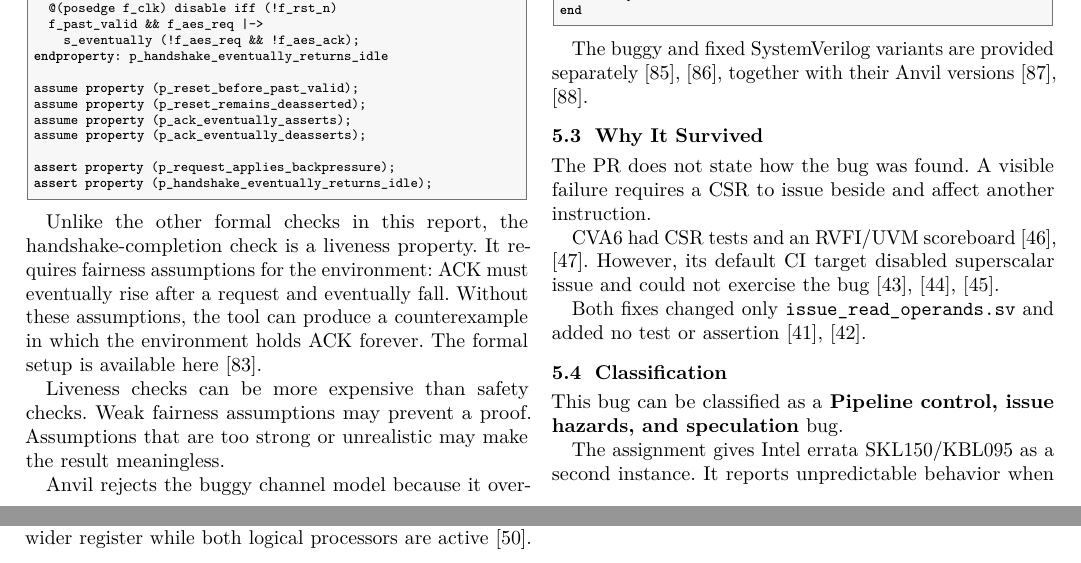
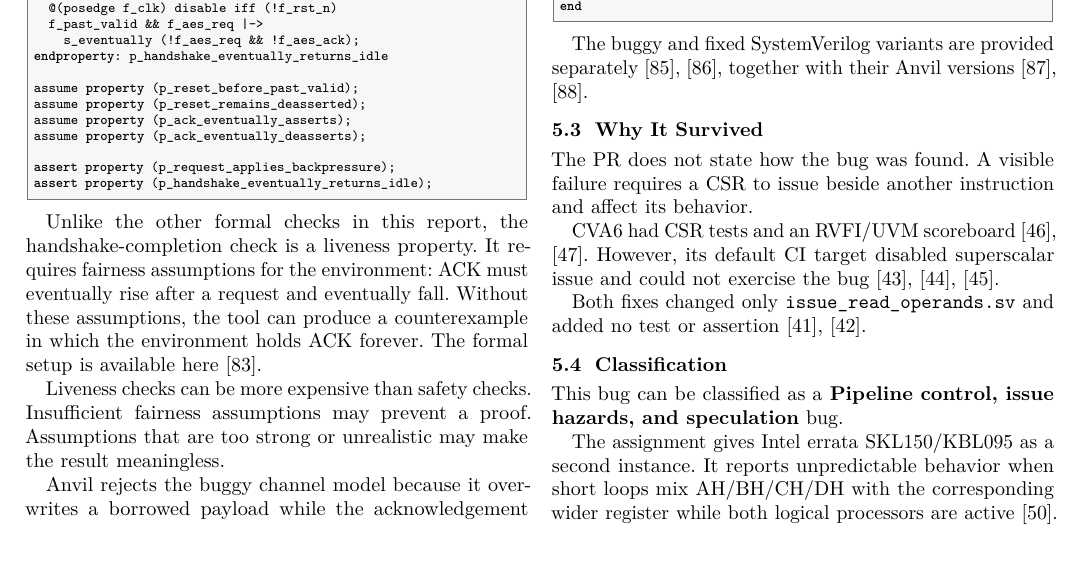
Before and after one commit to SathsaraGeeth/anvil-bug-report, a LaTeX paper (docs/report.tex): two parts of pages 4 and 5 of 7 before the commit and part of page 4 of 7 after it, the two joined at a grey line, cut so that both start at the same text. Compiled offline with pdfLaTeX; a missing font is replaced by an installed copy or a similar font; a LaTeX package or settings file that is missing is left out.

Commit message:
update the report

```diff
--- a/docs/report.tex
+++ b/docs/report.tex
@@ -73,7 +73,7 @@
 \urlstyle{same}
 \hypersetup{
   hidelinks,
-  pdftitle={[Draft] SystemVerilog RTL Bug Study},
+  pdftitle={SystemVerilog RTL Bug Study},
   pdfauthor={Geeth Sathsara Wijesekara}}
 
 % ----------------------------------------------------------------
@@ -90,7 +90,7 @@
 % ----------------------------------------------------------------
 
 % Title + Cover Page
-\title{[Draft] SystemVerilog RTL Bug Study}
+\title{SystemVerilog RTL Bug Study}
 \author{Geeth Sathsara Wijesekara}
 \date{}
 
@@ -839,7 +839,7 @@ ACK must eventually rise after a request and eventually fall. Without these
 assumptions, the tool can produce a counterexample in which the environment
 holds ACK forever. The formal setup is available here~\cite{bug4-sby-checks}.
 
-Liveness checks can be more expensive than safety checks. Weak fairness
+Liveness checks can be more expensive than safety checks. Insufficient fairness
 assumptions may prevent a proof. Assumptions that are too strong or unrealistic
 may make the result meaningless.
 
@@ -932,7 +932,7 @@ The buggy and fixed SystemVerilog variants are provided separately
 
 % - Why simulation, review, or lint did not catch it
 The PR does not state how the bug was found. A visible failure requires a CSR
-to issue beside and affect another instruction.
+to issue beside another instruction and affect its behavior.
 
 
 
```
Also changed, not shown: docs/report.pdf, docs/report.tex (2 more changed lines), 13 other files.
